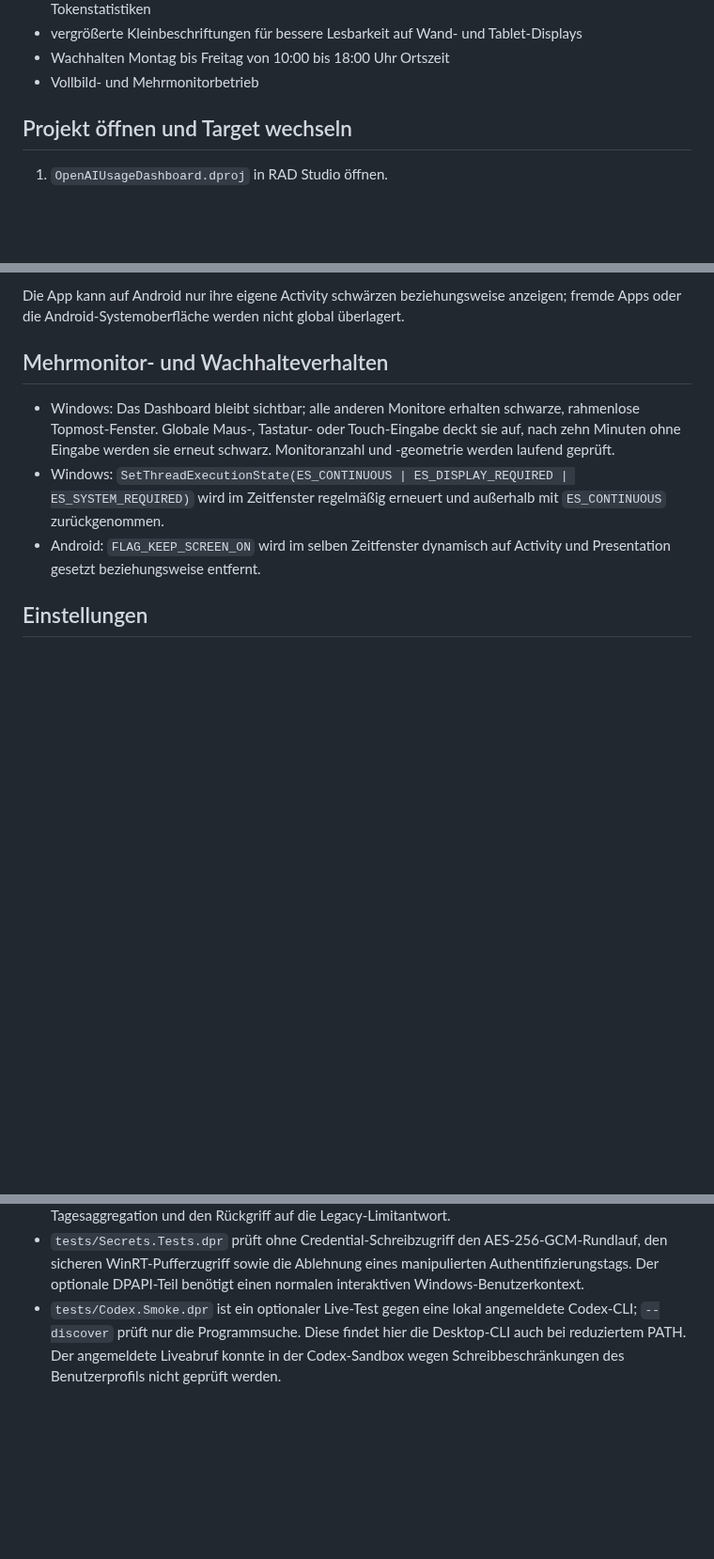
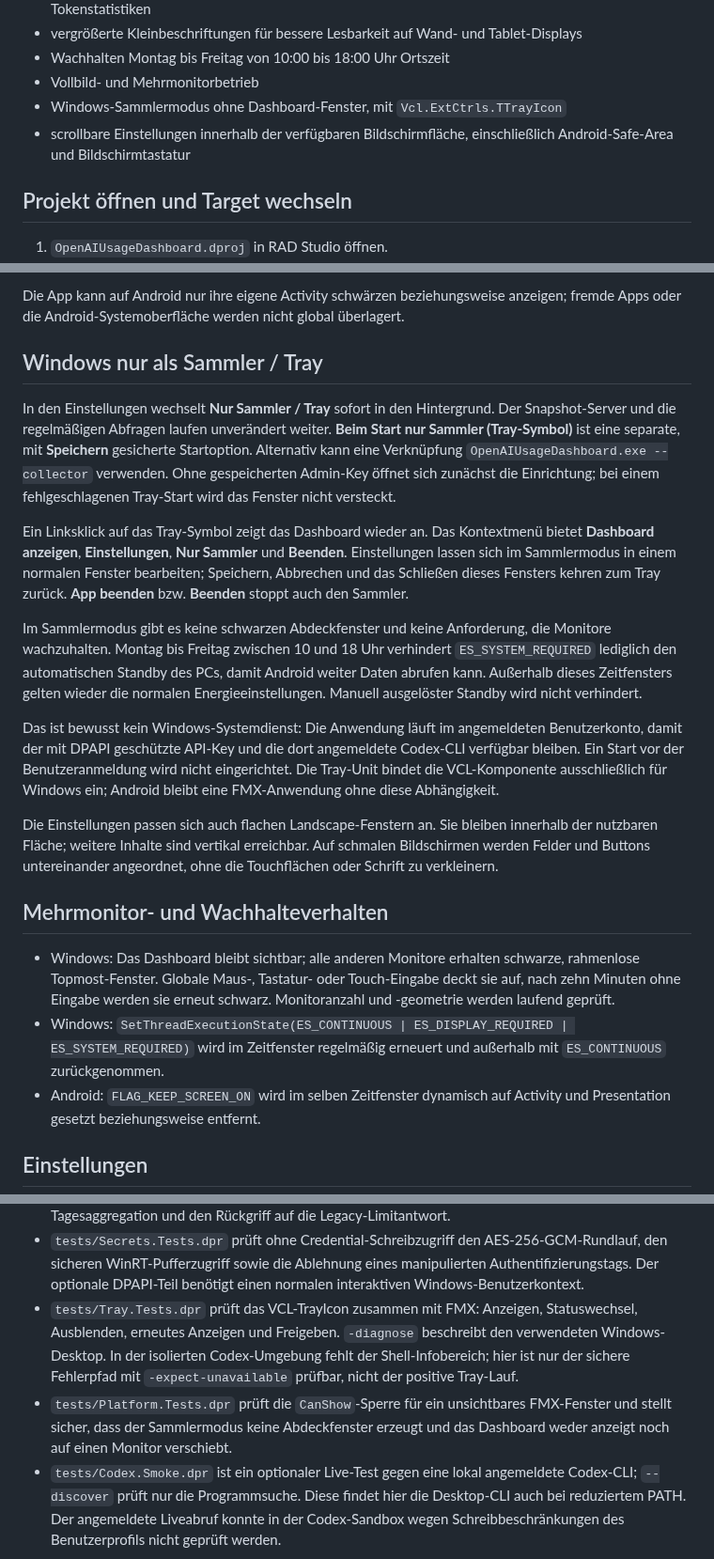
Before and after one commit to geheimniswelten/OpenAIUsageDashboard, a Markdown page: README.md, 3 parts joined by grey strips. Shown at 94% size. GitHub-like rendering; blank space fills up the shorter version.

Commit message:
OpenAIUsageDashboard-Delphi-Source-2026-09-05-r5

```diff
--- a/README.md
+++ b/README.md
@@ -27,6 +27,9 @@ Browser werden zur Laufzeit nicht benötigt.
   Tablet-Displays
 - Wachhalten Montag bis Freitag von 10:00 bis 18:00 Uhr Ortszeit
 - Vollbild- und Mehrmonitorbetrieb
+- Windows-Sammlermodus ohne Dashboard-Fenster, mit `Vcl.ExtCtrls.TTrayIcon`
+- scrollbare Einstellungen innerhalb der verfügbaren Bildschirmfläche,
+  einschließlich Android-Safe-Area und Bildschirmtastatur
 
 ## Projekt öffnen und Target wechseln
 
@@ -129,6 +136,39 @@ Display nicht angeschlossen, fällt die Anzeige sicher auf das Tablet zurück.
 Die App kann auf Android nur ihre eigene Activity schwärzen beziehungsweise
 anzeigen; fremde Apps oder die Android-Systemoberfläche werden nicht global
 überlagert.
+
+## Windows nur als Sammler / Tray
+
+In den Einstellungen wechselt **Nur Sammler / Tray** sofort in den Hintergrund.
+Der Snapshot-Server und die regelmäßigen Abfragen laufen unverändert weiter.
+**Beim Start nur Sammler (Tray-Symbol)** ist eine separate, mit **Speichern**
+gesicherte Startoption. Alternativ kann eine Verknüpfung
+`OpenAIUsageDashboard.exe --collector` verwenden. Ohne gespeicherten Admin-Key
+öffnet sich zunächst die Einrichtung; bei einem fehlgeschlagenen Tray-Start
+wird das Fenster nicht versteckt.
+
+Ein Linksklick auf das Tray-Symbol zeigt das Dashboard wieder an. Das Kontextmenü
+bietet **Dashboard anzeigen**, **Einstellungen**, **Nur Sammler** und **Beenden**.
+Einstellungen lassen sich im Sammlermodus in einem normalen Fenster bearbeiten;
+Speichern, Abbrechen und das Schließen dieses Fensters kehren zum Tray zurück.
+**App beenden** bzw. **Beenden** stoppt auch den Sammler.
+
+Im Sammlermodus gibt es keine schwarzen Abdeckfenster und keine Anforderung,
+die Monitore wachzuhalten. Montag bis Freitag zwischen 10 und 18 Uhr verhindert
+`ES_SYSTEM_REQUIRED` lediglich den automatischen Standby des PCs, damit Android
+weiter Daten abrufen kann. Außerhalb dieses Zeitfensters gelten wieder die
+normalen Energieeinstellungen. Manuell ausgelöster Standby wird nicht verhindert.
+
+Das ist bewusst kein Windows-Systemdienst: Die Anwendung läuft im angemeldeten
+Benutzerkonto, damit der mit DPAPI geschützte API-Key und die dort angemeldete
+Codex-CLI verfügbar bleiben. Ein Start vor der Benutzeranmeldung wird nicht
+eingerichtet. Die Tray-Unit bindet die VCL-Komponente ausschließlich für Windows
+ein; Android bleibt eine FMX-Anwendung ohne diese Abhängigkeit.
+
+Die Einstellungen passen sich auch flachen Landscape-Fenstern an. Sie bleiben
+innerhalb der nutzbaren Fläche; weitere Inhalte sind vertikal erreichbar. Auf
+schmalen Bildschirmen werden Felder und Buttons untereinander angeordnet, ohne
+die Touchflächen oder Schrift zu verkleinern.
 
 ## Mehrmonitor- und Wachhalteverhalten
 
@@ -179,6 +220,14 @@ OtherDisplayIdleMinutes=10
   AES-256-GCM-Rundlauf, den sicheren WinRT-Pufferzugriff sowie die Ablehnung eines
   manipulierten Authentifizierungstags. Der optionale DPAPI-Teil benötigt einen
   normalen interaktiven Windows-Benutzerkontext.
+- `tests/Tray.Tests.dpr` prüft das VCL-TrayIcon zusammen mit FMX: Anzeigen,
+  Statuswechsel, Ausblenden, erneutes Anzeigen und Freigeben. `-diagnose`
+  beschreibt den verwendeten Windows-Desktop. In der isolierten Codex-Umgebung
+  fehlt der Shell-Infobereich; hier ist nur der sichere Fehlerpfad mit
+  `-expect-unavailable` prüfbar, nicht der positive Tray-Lauf.
+- `tests/Platform.Tests.dpr` prüft die `CanShow`-Sperre für ein unsichtbares
+  FMX-Fenster und stellt sicher, dass der Sammlermodus keine Abdeckfenster
+  erzeugt und das Dashboard weder anzeigt noch auf einen Monitor verschiebt.
 - `tests/Codex.Smoke.dpr` ist ein optionaler Live-Test gegen eine lokal angemeldete
   Codex-CLI; `--discover` prüft nur die Programmsuche. Diese findet hier die
   Desktop-CLI auch bei reduziertem PATH. Der angemeldete Liveabruf konnte in der
```
Also changed, not shown: other parts of README.md (+5 -0 lines), dashboard-preview.png, 7 other files.
